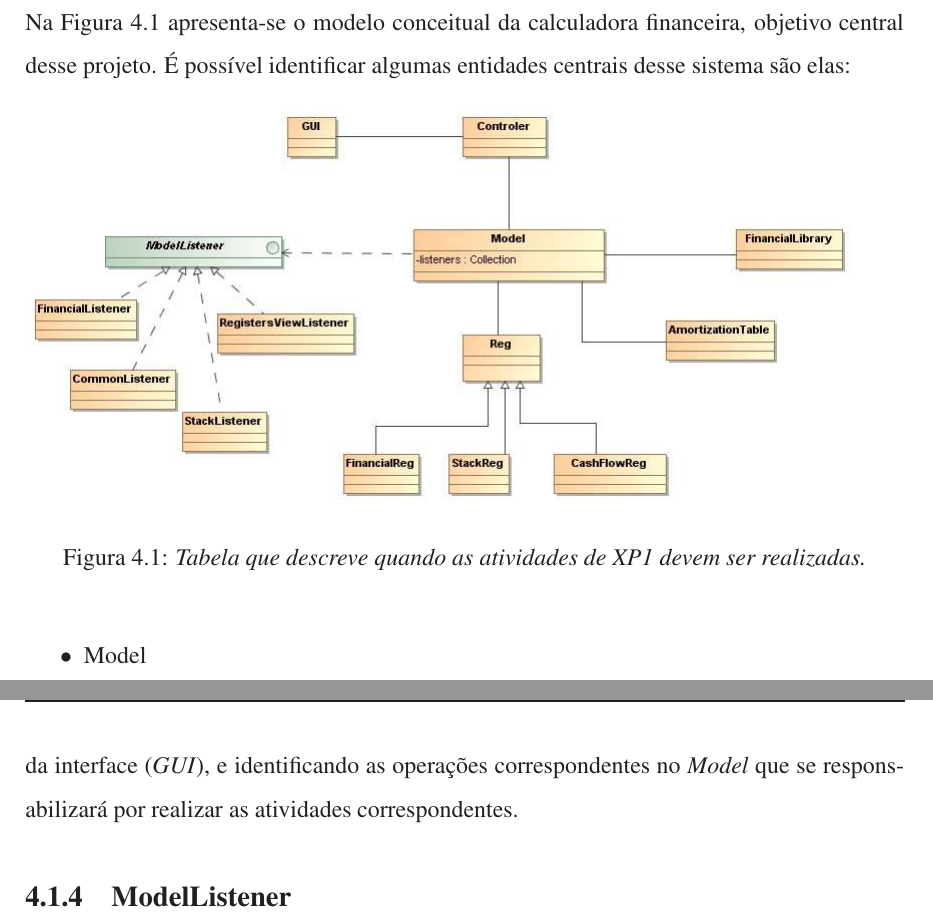
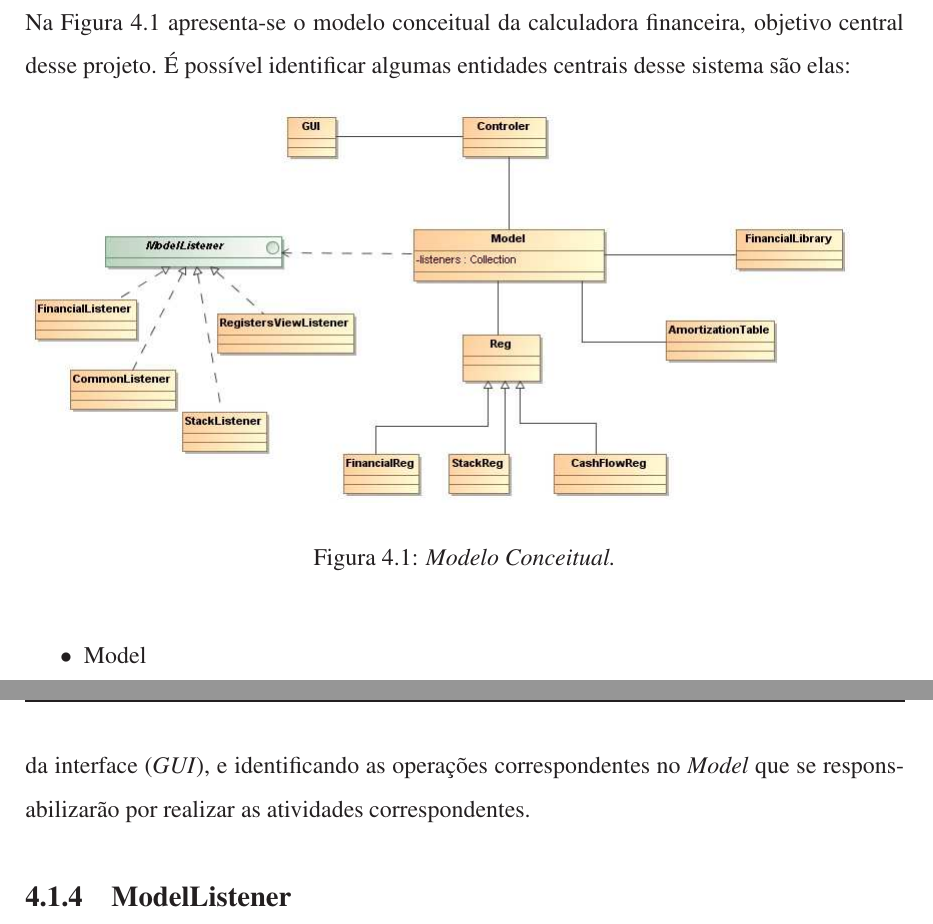
Before and after one commit to rubencruz/pyfinancial, a LaTeX document (monografia/TrabalhoMC.tex, which reads monografia/files/analise.tex): two parts of pages 20 and 22 of 63, joined at a grey line, cut so that both start at the same text. The pictures show the PDF file monografia/TrabalhoMC.pdf that the author committed with the source.

Commit message:
Reviewing hyphenation until chapter 5

```diff
--- a/monografia/files/analise.tex
+++ b/monografia/files/analise.tex
@@ -11,7 +11,7 @@ Na Figura \ref{tab:modeConc} apresenta-se o modelo conceitual da calculadora fin
 
 \begin{figure}[!h]
  \includegraphics[scale=0.5]{CalcDC.eps}
- \caption{\it Tabela que descreve quando as atividades de XP1 devem ser realizadas.} \label{tab:modeConc}
+ \caption{\it Modelo Conceitual.} \label{tab:modeConc}
 \end{figure}
 
 \begin{itemize}
@@ -32,10 +32,10 @@ Módulo central da aplicação que é responsável por fazer a troca de mensagen
 Esta é a entidade que está em contato direto com o usuário da aplicação. Logo, este é o módulo que recebe os dados externos e os transmite para entidades mais internas, assim como recebe os resultados das operações realizadas pela calculadora e os transmite ao cliente de uma maneira mais amigável. Essa interface também é responsável por apresentar os dados segundo preferências do usuário previamente selecionadas, por exemplo, com um dado número de casas decimais.
 
 \subsection{Controller}
-Esta entidade é o controlador do sistema, responsável por desacoplar a interface da camada de negócios do sistema. Recebendo as requisições feitas pelo cliente da aplicação, através da interface (\textit{GUI}), e identificando as operações correspondentes no \textit{Model} que se responsabilizará por realizar as atividades correspondentes.
+Esta entidade é o controlador do sistema, responsável por desacoplar a interface da camada de negócios do sistema. Recebendo as requisições feitas pelo cliente da aplicação, através da interface (\textit{GUI}), e identificando as operações correspondentes no \textit{Model} que se responsabilizarão por realizar as atividades correspondentes.
 
 \subsection{ModelListener}
-Entidade abstrata da qual outras estenderão. Estas são responsáveis por capturar qualquer mudança importante ocorrida no \textit{Model} que seja de interesse do usuário. Assim, essas alte\-rações serão refletidas na interface. Aqui encaixam-se situações como requisições de realização de operações matemáticas/financeiras, manipulações de registradores, etc.
+Entidade abstrata da qual outras estenderão. Estas são responsáveis por capturar qualquer mudança importante ocorrida no \textit{Model} que seja de interesse do usuário. Assim, essas alte\-rações serão refletidas na interface. Aqui encaixam-se situações como requisições de rea\-lização de operações matemáticas/financeiras, manipulações de registradores, etc.
 
 \subsection{Reg}
 Entidade que representa o papel de um registrador. Um registrador é um importante elemento usado para a realização das atividades objetivo da calculadora. Neles armazenam-se os valores a serem utilizados nas operações, bem como os resultados das operações requisitadas. Esta entidade é especializada por outras adicionando as particularidades pertinentes aos diferentes tipos de registradores.
```
Also changed, not shown: monografia/files/arquitetura.tex (+1 -1 lines), monografia/files/introducao.tex (+1 -1 lines), monografia/files/processo.tex (+2 -2 lines), monografia/TrabalhoMC.pdf, 2 other files.
